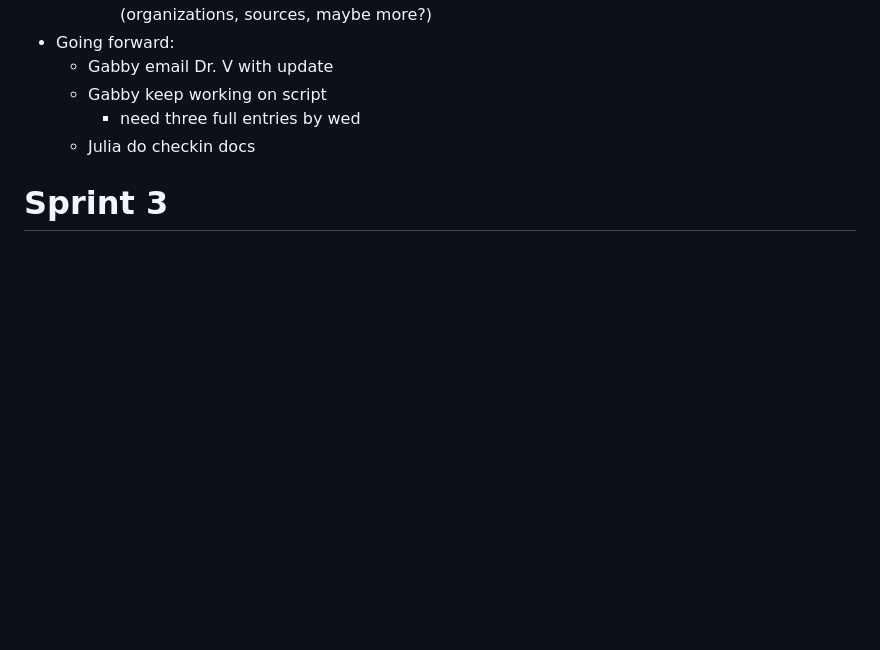
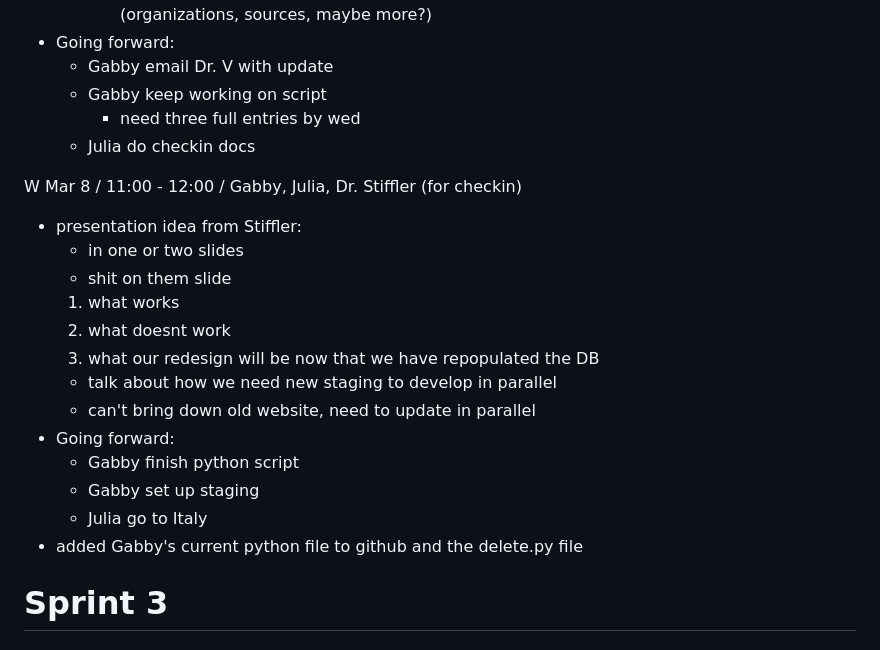
Before and after one commit to JuliaBays/cps491s23-team04, a Markdown page: meetingsREADME.md, the part around the change. GitHub-like rendering; blank space fills up the shorter version.

Commit message:
new notes

```diff
--- a/meetingsREADME.md
+++ b/meetingsREADME.md
@@ -348,6 +348,22 @@ M Mar 7 / 11:15 - 12:30 / Gabby, Julia
         - need three full entries by wed
     - Julia do checkin docs
 
+W Mar 8 / 11:00 - 12:00 / Gabby, Julia, Dr. Stiffler (for checkin)
+
+- presentation idea from Stiffler:
+    - in one or two slides
+    - shit on them slide
+    1. what works
+    2. what doesnt work
+    3. what our redesign will be now that we have repopulated the DB
+    - talk about how we need new staging to develop in parallel
+    - can't bring down old website, need to update in parallel
+- Going forward:
+    - Gabby finish python script
+    - Gabby set up staging
+    - Julia go to Italy
+- added Gabby's current python file to github and the delete.py file
+
 # Sprint 3
 
 ### Sprint Schedule
```
